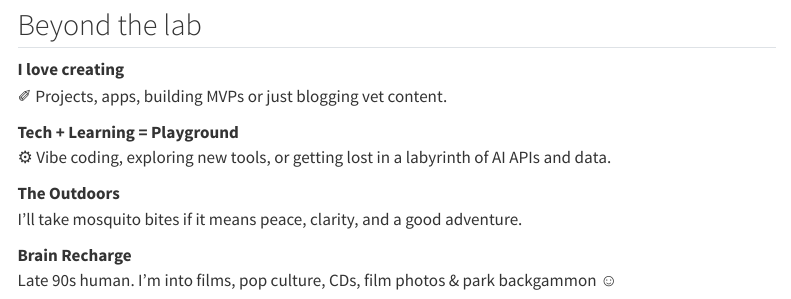
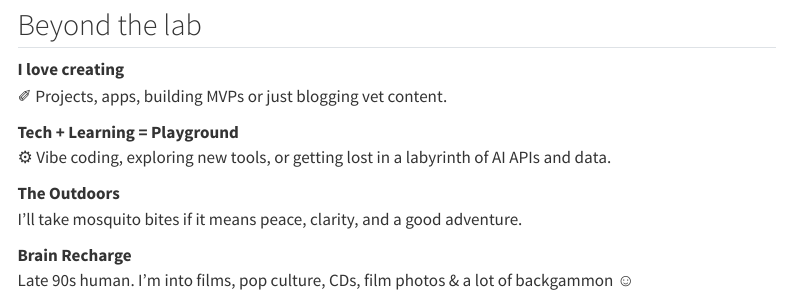
Before and after one commit to shtephs/stephaniezavala.github.io, a Quarto document (about.qmd): the page in a window 1100 px wide, from 1910 px down. Rendered offline with R 4.5, knitr and Pandoc in place of Quarto, with nearby package versions; menus at the side of the page are left out; long lines of code are wrapped.

Commit message:
Test push via SSH

```diff
--- a/about.qmd
+++ b/about.qmd
@@ -62,7 +62,7 @@ I’ll take mosquito bites if it means peace, clarity, and a good adventure.
 
 ::: box
 **Brain Recharge**\
-Late 90s human. I'm into films, pop culture, CDs, film photos & park backgammon ☺︎
+Late 90s human. I'm into films, pop culture, CDs, film photos & a lot of backgammon ☺︎
 :::
 
 ------------------------------------------------------------------------
```
Also changed, not shown: docs/search.json, 1 other file.
